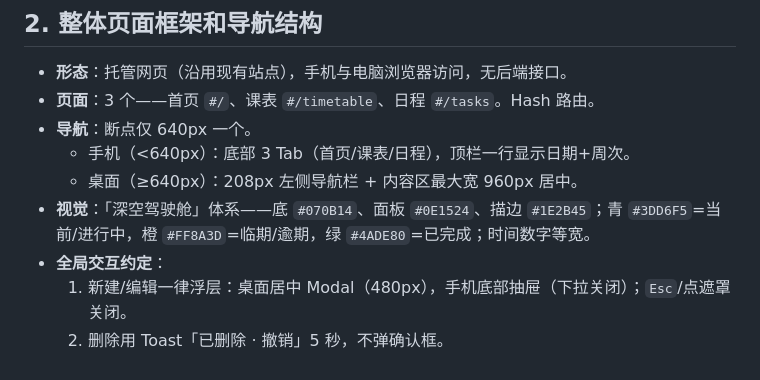
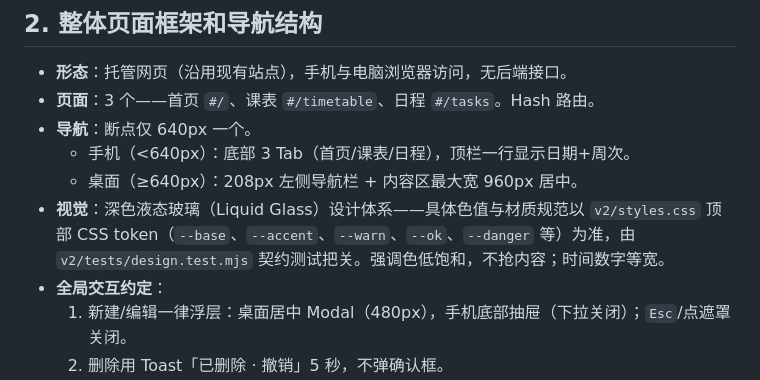
Before and after one commit to panzhilin0116/my-schedule, a Markdown page: PRD.md, the part around the change. GitHub-like rendering.

Commit message:
docs: PRD §2 视觉段改为 token 口径
移除过时的六个 hex 色值，改为指向 styles.css CSS token 与
design.test.mjs 契约测试，确保文档与实现一致。

```diff
--- a/PRD.md
+++ b/PRD.md
@@ -30,7 +30,7 @@
 - **导航**：断点仅 640px 一个。
   - 手机（<640px）：底部 3 Tab（首页/课表/日程），顶栏一行显示日期+周次。
   - 桌面（≥640px）：208px 左侧导航栏 + 内容区最大宽 960px 居中。
-- **视觉**：「深空驾驶舱」体系——底 `#070B14`、面板 `#0E1524`、描边 `#1E2B45`；青 `#3DD6F5`=当前/进行中，橙 `#FF8A3D`=临期/逾期，绿 `#4ADE80`=已完成；时间数字等宽。
+- **视觉**：深色液态玻璃（Liquid Glass）设计体系——具体色值与材质规范以 `v2/styles.css` 顶部 CSS token（`--base`、`--accent`、`--warn`、`--ok`、`--danger` 等）为准，由 `v2/tests/design.test.mjs` 契约测试把关。强调色低饱和，不抢内容；时间数字等宽。
 - **全局交互约定**：
   1. 新建/编辑一律浮层：桌面居中 Modal（480px），手机底部抽屉（下拉关闭）；`Esc`/点遮罩关闭。
   2. 删除用 Toast「已删除 · 撤销」5 秒，不弹确认框。
```
Also changed, not shown: PRD_第一阶段.md (+1 -1 lines).
